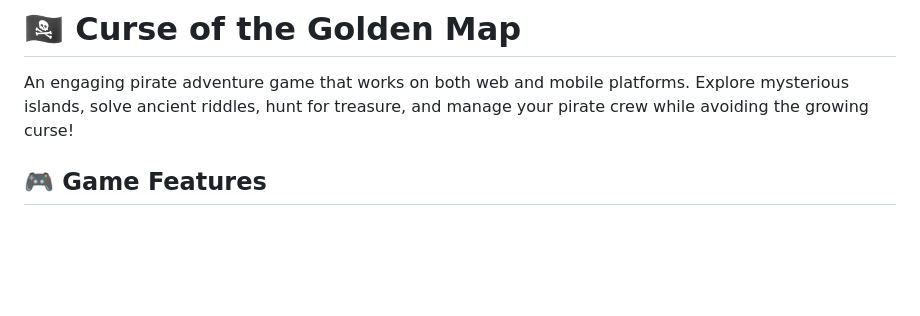
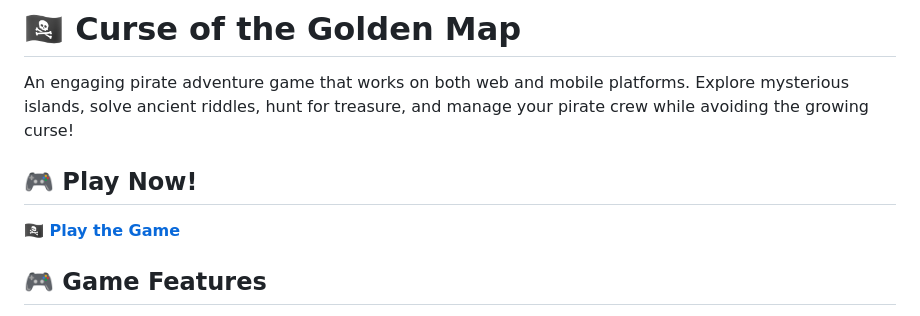
Before and after one commit to arpitagarwaldev/golden_map_game, a Markdown page: README.md, the part around the change. GitHub-like rendering; blank space fills up the shorter version.

Commit message:
🌐 Add live game link for GitHub Pages hosting

```diff
--- a/README.md
+++ b/README.md
@@ -1,6 +1,9 @@
 # 🏴‍☠️ Curse of the Golden Map
 
 An engaging pirate adventure game that works on both web and mobile platforms. Explore mysterious islands, solve ancient riddles, hunt for treasure, and manage your pirate crew while avoiding the growing curse!
+
+## 🎮 Play Now!
+**[🏴‍☠️ Play the Game](https://arpitagarwaldev.github.io/golden_map_game/)**
 
 ## 🎮 Game Features
 
```
